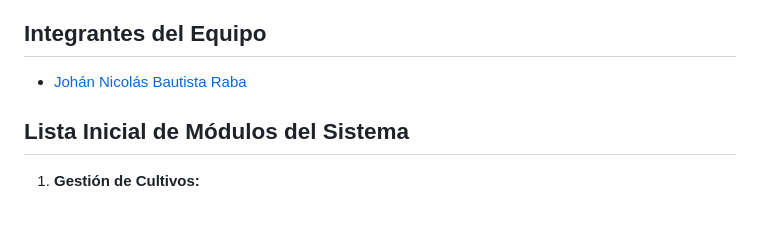
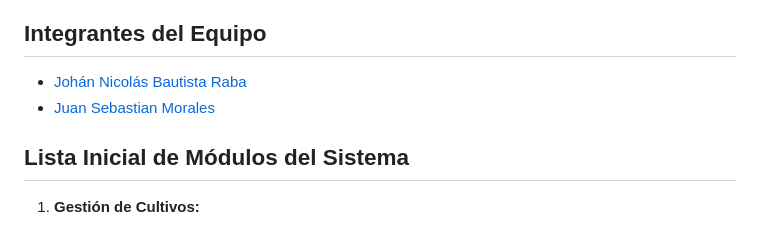
Before and after one commit to NicolasBautista4037/PROYECTO-PROGRAMACION-ORIENTADA-A-OBJETOS, a Markdown page: README.md, the part around the change. Drawn GitHub-style.

```diff
--- a/README.md
+++ b/README.md
@@ -10,6 +10,7 @@ Muchos agricultores y pequeños propietarios tienen dificultades para llevar un
 ## Integrantes del Equipo
 
 - [Johán Nicolás Bautista Raba](https://github.com/NicolasBautista4037)
+- [Juan Sebastian Morales]()
 
 ## Lista Inicial de Módulos del Sistema
 
```
